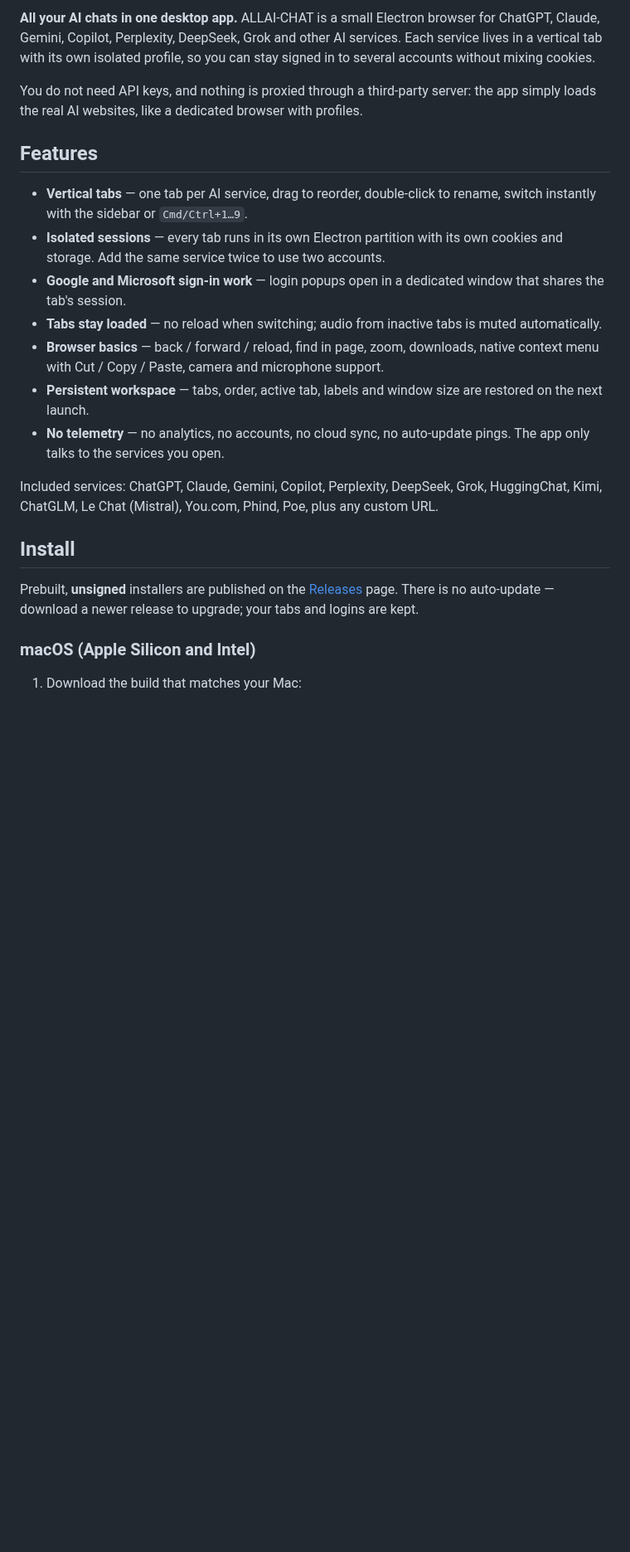
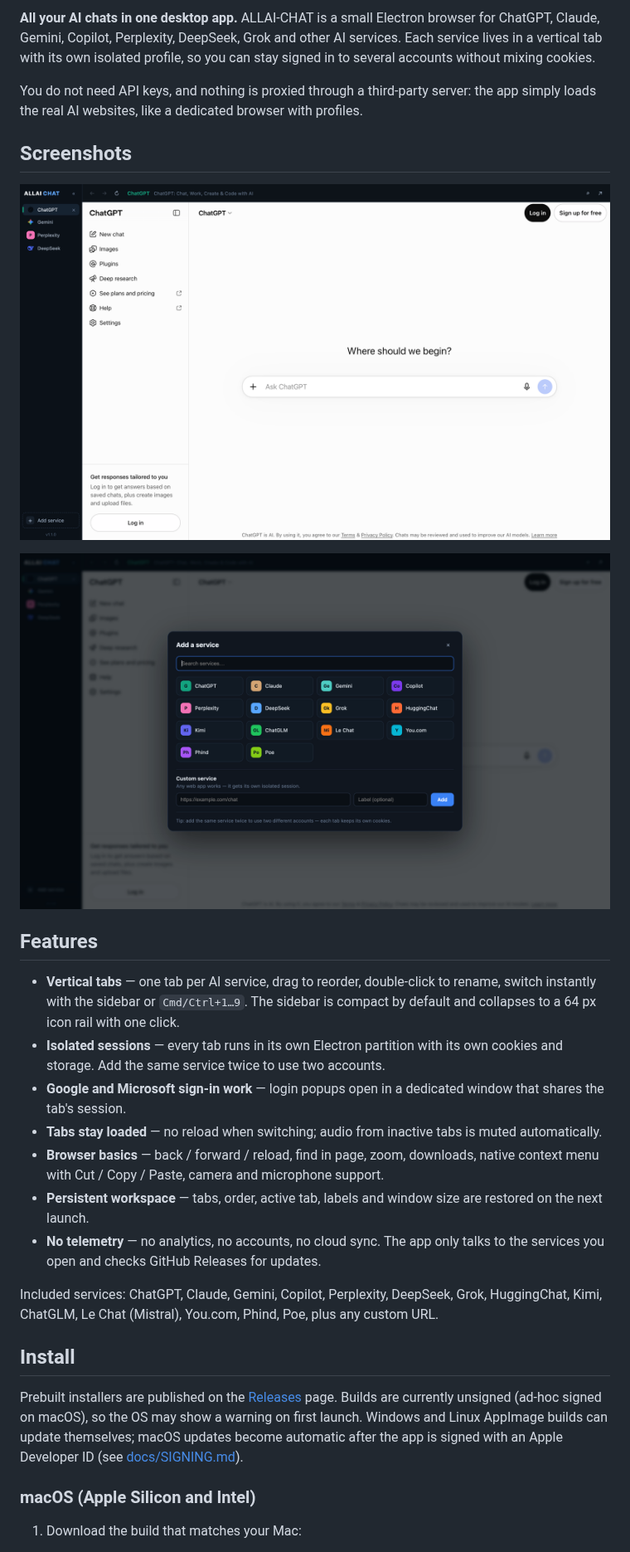
Before and after one commit to sotger/allai-chat, a Markdown page: README.md, the part around one of its changes. Shown at 83% size. GitHub-like rendering; pictures changed too: docs/screenshots/add-service.png (added), docs/screenshots/main.png (added); blank space fills up the shorter version.

```diff
--- a/README.md
+++ b/README.md
@@ -13,10 +13,17 @@ You do not need API keys, and nothing is proxied through a third-party server:
 the app simply loads the real AI websites, like a dedicated browser with
 profiles.
 
+## Screenshots
+
+![ALLAI-CHAT main window](docs/screenshots/main.png)
+
+![Adding a service](docs/screenshots/add-service.png)
+
 ## Features
 
 - **Vertical tabs** — one tab per AI service, drag to reorder, double-click to
-  rename, switch instantly with the sidebar or `Cmd/Ctrl+1…9`.
+  rename, switch instantly with the sidebar or `Cmd/Ctrl+1…9`. The sidebar is
+  compact by default and collapses to a 64 px icon rail with one click.
 - **Isolated sessions** — every tab runs in its own Electron partition with its
   own cookies and storage. Add the same service twice to use two accounts.
 - **Google and Microsoft sign-in work** — login popups open in a dedicated
@@ -27,8 +34,8 @@ profiles.
   native context menu with Cut / Copy / Paste, camera and microphone support.
 - **Persistent workspace** — tabs, order, active tab, labels and window size are
   restored on the next launch.
-- **No telemetry** — no analytics, no accounts, no cloud sync, no auto-update
-  pings. The app only talks to the services you open.
+- **No telemetry** — no analytics, no accounts, no cloud sync. The app only
+  talks to the services you open and checks GitHub Releases for updates.
 
 Included services: ChatGPT, Claude, Gemini, Copilot, Perplexity, DeepSeek, Grok,
 HuggingChat, Kimi, ChatGLM, Le Chat (Mistral), You.com, Phind, Poe, plus any
@@ -36,10 +43,12 @@ custom URL.
 
 ## Install
 
-Prebuilt, **unsigned** installers are published on the
-[Releases](https://github.com/sotger/allai-chat/releases/latest) page. There is
-no auto-update — download a newer release to upgrade; your tabs and logins are
-kept.
+Prebuilt installers are published on the
+[Releases](https://github.com/sotger/allai-chat/releases/latest) page. Builds are
+currently unsigned (ad-hoc signed on macOS), so the OS may show a warning on
+first launch. Windows and Linux AppImage builds can update themselves; macOS
+updates become automatic after the app is signed with an Apple Developer ID
+(see [docs/SIGNING.md](docs/SIGNING.md)).
 
 ### macOS (Apple Silicon and Intel)
 
```
Also changed, not shown: other parts of README.md (+16 -3 lines), docs/SIGNING.md (added, +121 -0 lines), 8 other files.
